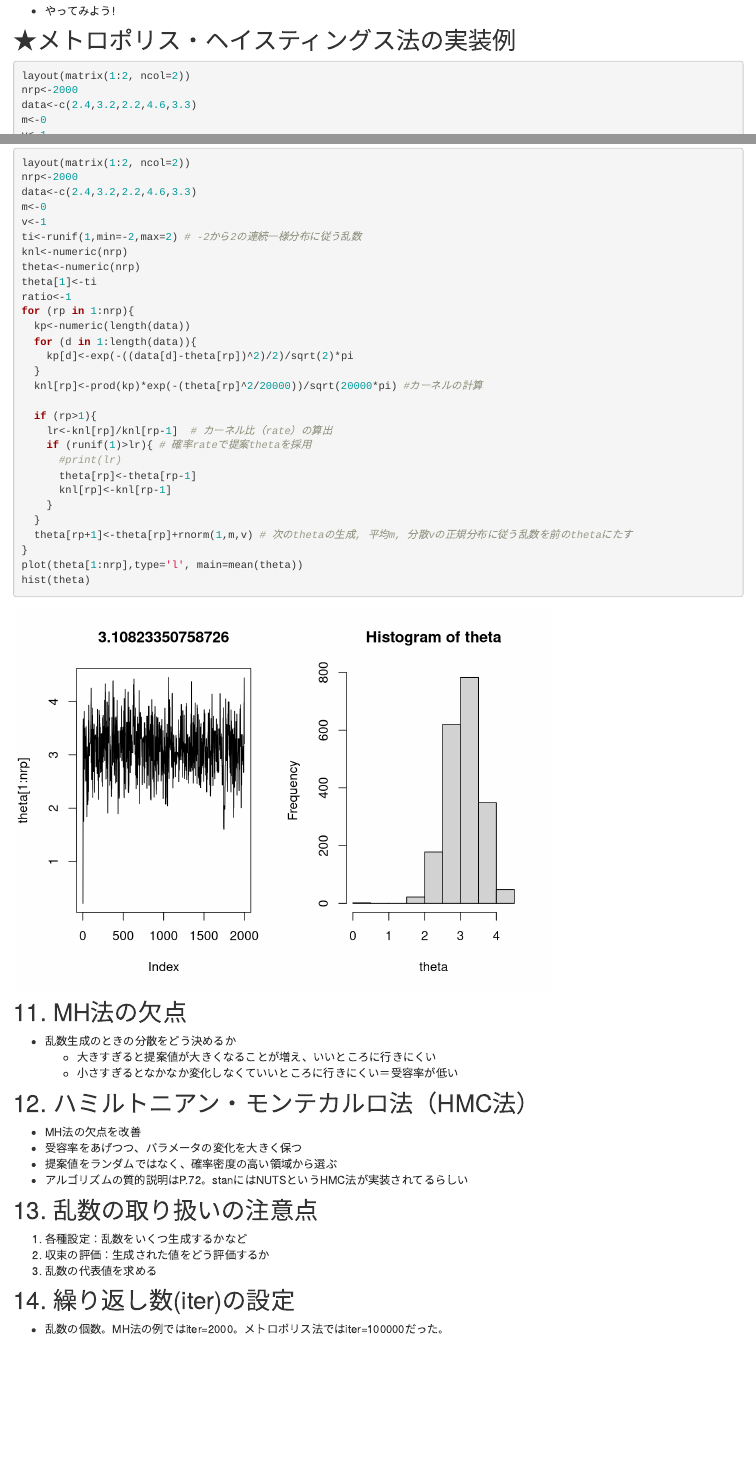
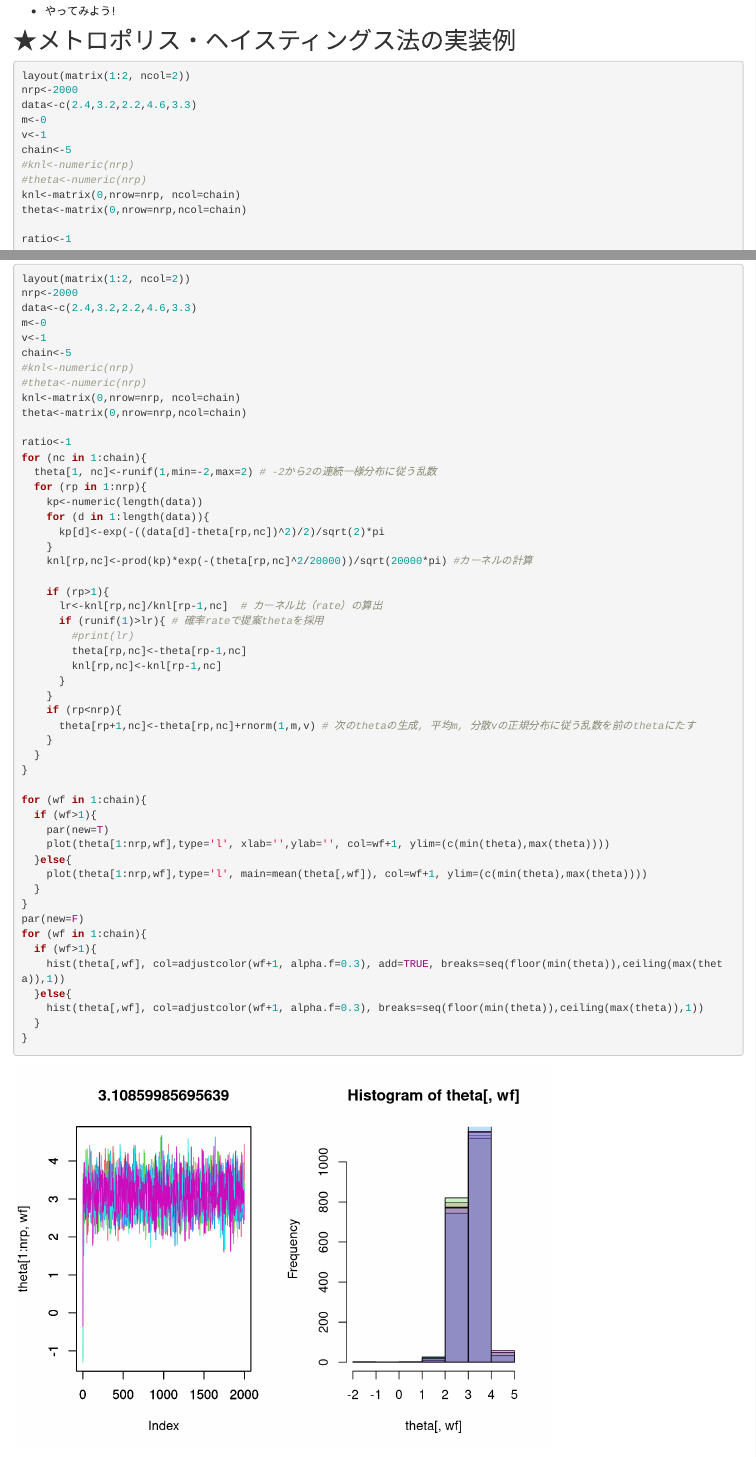
Before and after one commit to imaru/pubmemo, an R Markdown document (baba.Rmd): the page in a window 1100 px wide, from 17440 px down, and a second part further down, joined at a grey line. Rendered offline with R 4.5, knitr and Pandoc, with nearby package versions; drawn as R Markdown's standard HTML page in place of the format the file asks for; code that draws random numbers runs with fixed seeds of ours.

Commit message:
update mh method adding chain

````diff
--- a/baba.Rmd
+++ b/baba.Rmd
@@ -564,30 +564,53 @@ nrp<-2000
 data<-c(2.4,3.2,2.2,4.6,3.3)
 m<-0
 v<-1
-ti<-runif(1,min=-2,max=2) # -2から2の連続一様分布に従う乱数
-knl<-numeric(nrp)
-theta<-numeric(nrp)
-theta[1]<-ti
+chain<-5
+#knl<-numeric(nrp)
+#theta<-numeric(nrp)
+knl<-matrix(0,nrow=nrp, ncol=chain)
+theta<-matrix(0,nrow=nrp,ncol=chain)
+
 ratio<-1
-for (rp in 1:nrp){
-  kp<-numeric(length(data))
-  for (d in 1:length(data)){
-    kp[d]<-exp(-((data[d]-theta[rp])^2)/2)/sqrt(2)*pi
-  }
-  knl[rp]<-prod(kp)*exp(-(theta[rp]^2/20000))/sqrt(20000*pi) #カーネルの計算
+for (nc in 1:chain){
+  theta[1, nc]<-runif(1,min=-2,max=2) # -2から2の連続一様分布に従う乱数
+  for (rp in 1:nrp){
+    kp<-numeric(length(data))
+    for (d in 1:length(data)){
+      kp[d]<-exp(-((data[d]-theta[rp,nc])^2)/2)/sqrt(2)*pi
+    }
+    knl[rp,nc]<-prod(kp)*exp(-(theta[rp,nc]^2/20000))/sqrt(20000*pi) #カーネルの計算
 
-  if (rp>1){
-    lr<-knl[rp]/knl[rp-1]  # カーネル比（rate）の算出
-    if (runif(1)>lr){ # 確率rateで提案thetaを採用
-      #print(lr)
-      theta[rp]<-theta[rp-1]
-      knl[rp]<-knl[rp-1]
+    if (rp>1){
+      lr<-knl[rp,nc]/knl[rp-1,nc]  # カーネル比（rate）の算出
+      if (runif(1)>lr){ # 確率rateで提案thetaを採用
+        #print(lr)
+        theta[rp,nc]<-theta[rp-1,nc]
+        knl[rp,nc]<-knl[rp-1,nc]
+      }
+    }
+    if (rp<nrp){
+      theta[rp+1,nc]<-theta[rp,nc]+rnorm(1,m,v) # 次のthetaの生成, 平均m, 分散vの正規分布に従う乱数を前のthetaにたす
     }
   }
-  theta[rp+1]<-theta[rp]+rnorm(1,m,v) # 次のthetaの生成, 平均m, 分散vの正規分布に従う乱数を前のthetaにたす
 }
-plot(theta[1:nrp],type='l', main=mean(theta))
-hist(theta)
+
+for (wf in 1:chain){
+  if (wf>1){
+    par(new=T)
+    plot(theta[1:nrp,wf],type='l', xlab='',ylab='', col=wf+1, ylim=(c(min(theta),max(theta))))
+  }else{
+    plot(theta[1:nrp,wf],type='l', main=mean(theta[,wf]), col=wf+1, ylim=(c(min(theta),max(theta))))
+  }
+}
+par(new=F)
+for (wf in 1:chain){
+  if (wf>1){
+    hist(theta[,wf], col=adjustcolor(wf+1, alpha.f=0.3), add=TRUE, breaks=seq(floor(min(theta)),ceiling(max(theta)),1))
+  }else{
+    hist(theta[,wf], col=adjustcolor(wf+1, alpha.f=0.3), breaks=seq(floor(min(theta)),ceiling(max(theta)),1))
+  }
+}
+
 ```
 
 ## 11. MH法の欠点
````
Also changed, not shown: 19 other files.
